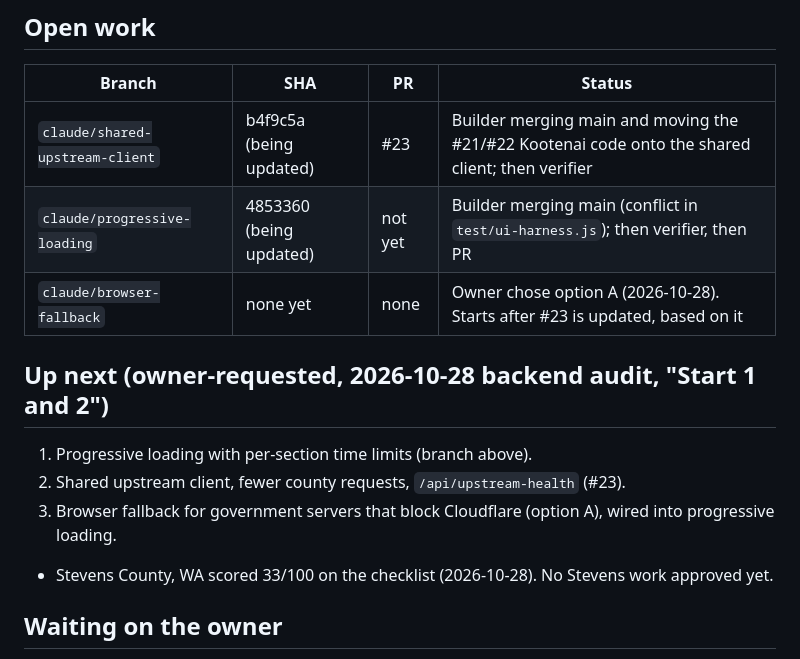
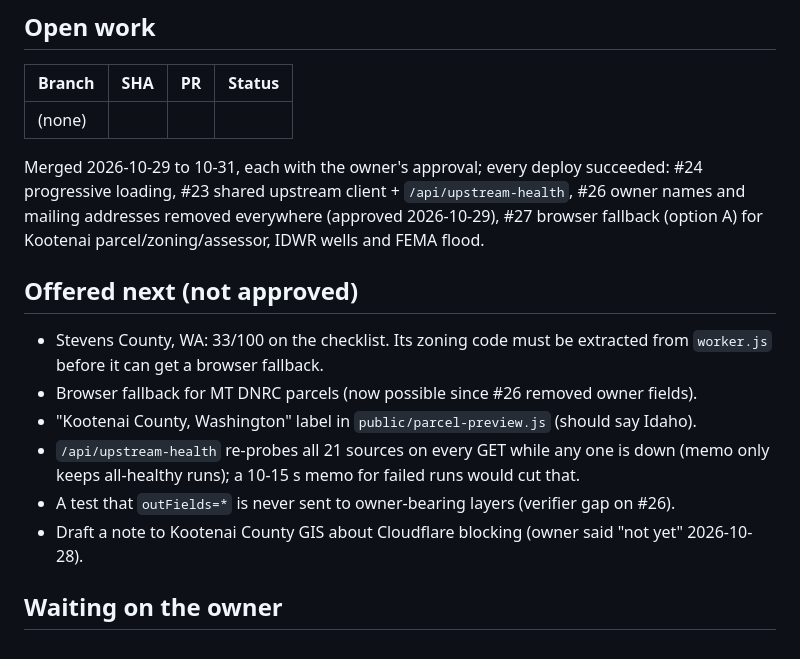
Before and after one commit to cole793/AcresX, a Markdown page: handoff/README.md, the part around the change. Rendered like a GitHub page.

Commit message:
Team notes: #23, #24, #26, #27 merged; next offers
Co-Authored-By: Claude Opus 5.5 <noreply@anthropic.com>
Claude-Session: https://claude.ai/code/session_01QLaRSH6CMjGneNgDWuqjWY

```diff
--- a/handoff/README.md
+++ b/handoff/README.md
@@ -29,17 +29,23 @@ pick up where the last one stopped. Re-check SHAs and PR states with git before
 
 | Branch | SHA | PR | Status |
 |---|---|---|---|
-| `claude/shared-upstream-client` | b4f9c5a (being updated) | #23 | Builder merging main and moving the #21/#22 Kootenai code onto the shared client; then verifier |
-| `claude/progressive-loading` | 4853360 (being updated) | not yet | Builder merging main (conflict in `test/ui-harness.js`); then verifier, then PR |
-| `claude/browser-fallback` | none yet | none | Owner chose option A (2026-10-28). Starts after #23 is updated, based on it |
+| (none) | | | |
 
-## Up next (owner-requested, 2026-10-28 backend audit, "Start 1 and 2")
+Merged 2026-10-29 to 10-31, each with the owner's approval; every deploy succeeded:
+#24 progressive loading, #23 shared upstream client + `/api/upstream-health`, #26 owner names and
+mailing addresses removed everywhere (approved 2026-10-29), #27 browser fallback (option A) for
+Kootenai parcel/zoning/assessor, IDWR wells and FEMA flood.
 
-1. Progressive loading with per-section time limits (branch above).
-2. Shared upstream client, fewer county requests, `/api/upstream-health` (#23).
-3. Browser fallback for government servers that block Cloudflare (option A), wired into
-   progressive loading.
-- Stevens County, WA scored 33/100 on the checklist (2026-10-28). No Stevens work approved yet.
+## Offered next (not approved)
+
+- Stevens County, WA: 33/100 on the checklist. Its zoning code must be extracted from `worker.js`
+  before it can get a browser fallback.
+- Browser fallback for MT DNRC parcels (now possible since #26 removed owner fields).
+- "Kootenai County, Washington" label in `public/parcel-preview.js` (should say Idaho).
+- `/api/upstream-health` re-probes all 21 sources on every GET while any one is down (memo only
+  keeps all-healthy runs); a 10-15 s memo for failed runs would cut that.
+- A test that `outFields=*` is never sent to owner-bearing layers (verifier gap on #26).
+- Draft a note to Kootenai County GIS about Cloudflare blocking (owner said "not yet" 2026-10-28).
 
 ## Waiting on the owner
 
```
